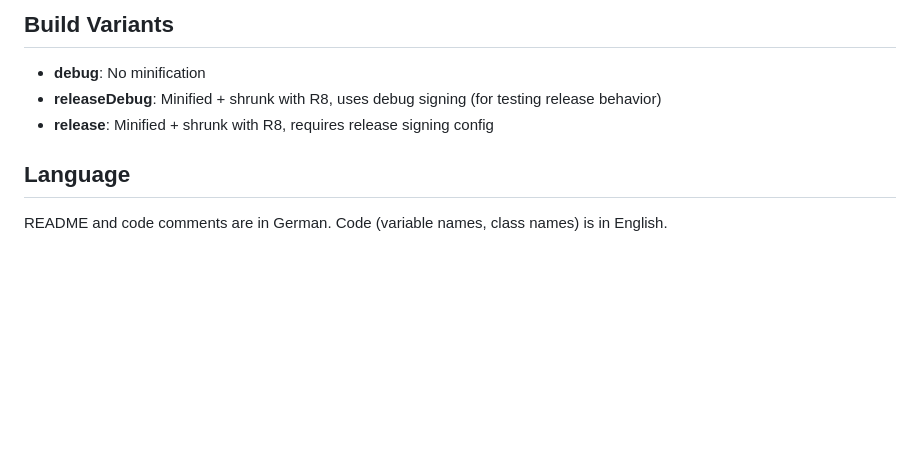
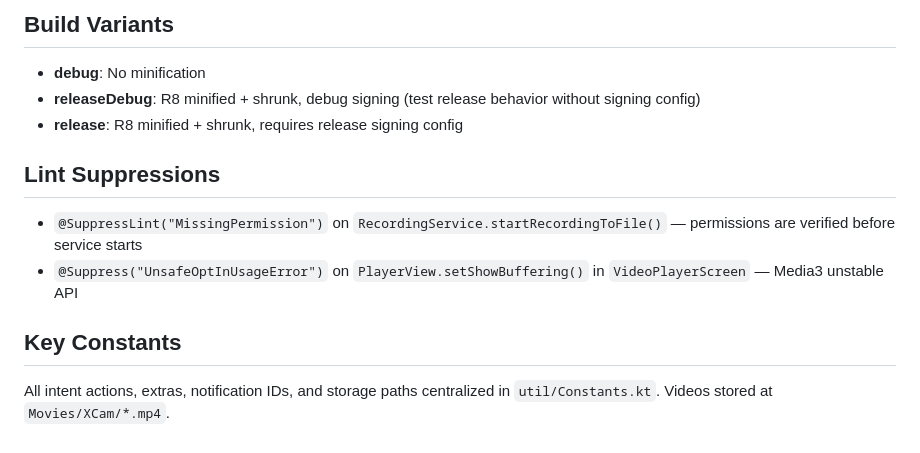
Before and after one commit to pepperonas/XCam, a Markdown page: CLAUDE.md, the part around one of its changes. GitHub-like rendering; blank space fills up the shorter version.

```diff
--- a/CLAUDE.md
+++ b/CLAUDE.md
@@ -79,9 +69,14 @@ All intent actions, extras, notification IDs, and storage paths are centralized
 ## Build Variants
 
 - **debug**: No minification
-- **releaseDebug**: Minified + shrunk with R8, uses debug signing (for testing release behavior)
-- **release**: Minified + shrunk with R8, requires release signing config
+- **releaseDebug**: R8 minified + shrunk, debug signing (test release behavior without signing config)
+- **release**: R8 minified + shrunk, requires release signing config
 
-## Language
+## Lint Suppressions
 
-README and code comments are in German. Code (variable names, class names) is in English.
+- `@SuppressLint("MissingPermission")` on `RecordingService.startRecordingToFile()` — permissions are verified before service starts
+- `@Suppress("UnsafeOptInUsageError")` on `PlayerView.setShowBuffering()` in `VideoPlayerScreen` — Media3 unstable API
+
+## Key Constants
+
+All intent actions, extras, notification IDs, and storage paths centralized in `util/Constants.kt`. Videos stored at `Movies/XCam/*.mp4`.
```
Also changed, not shown: other parts of CLAUDE.md (+42 -52 lines).
